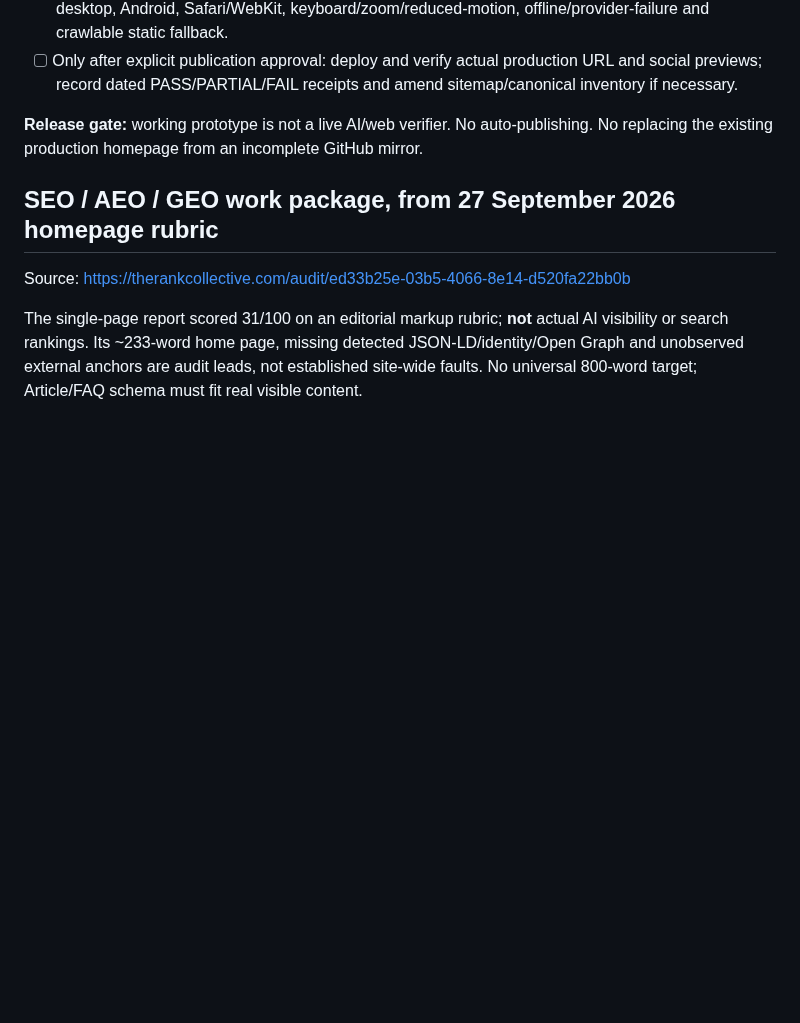
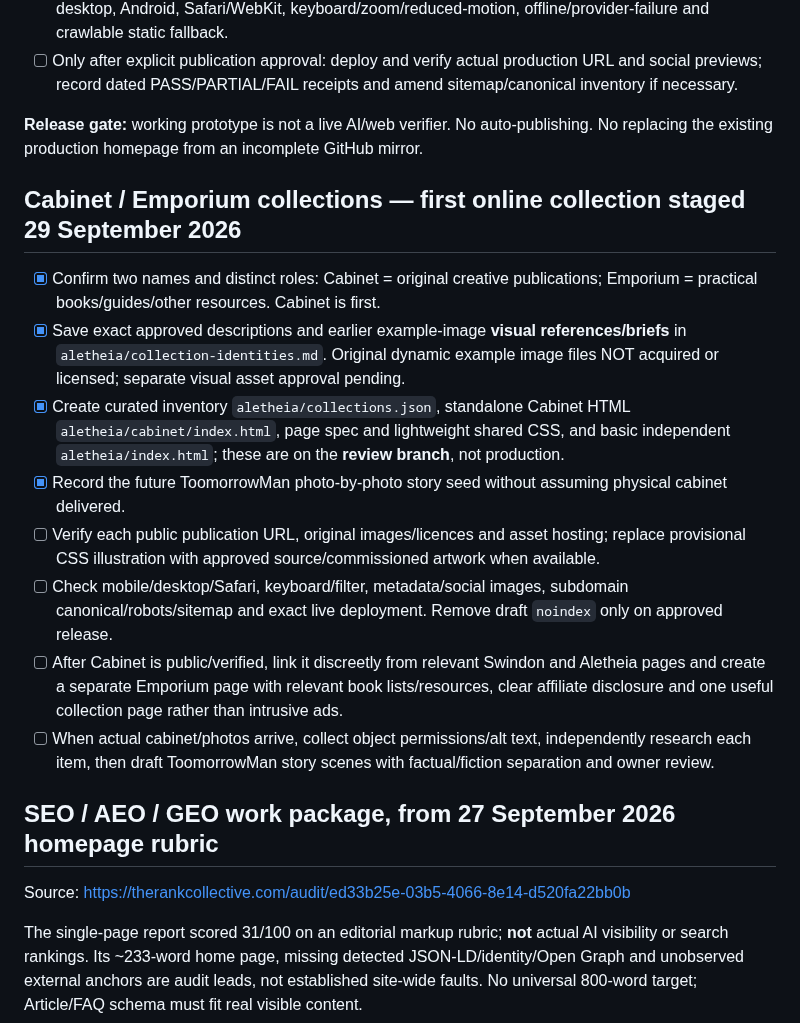
Before and after one commit to KarstenEvans/SwindonOrgUK, a Markdown page: tasks.md, the part around the change. Drawn GitHub-style; blank space fills up the shorter version.

Commit message:
docs(aletheia): record first Cabinet release and saved Emporium imagery/copy

```diff
--- a/tasks.md
+++ b/tasks.md
@@ -25,6 +25,17 @@ Thalia Protocol: https://github.com/KarstenEvans/thalia-protocol/blob/main/THALI
 
 **Release gate:** working prototype is not a live AI/web verifier. No auto-publishing. No replacing the existing production homepage from an incomplete GitHub mirror.
 
+## Cabinet / Emporium collections — first online collection staged 29 September 2026
+
+- [x] Confirm two names and distinct roles: Cabinet = original creative publications; Emporium = practical books/guides/other resources. Cabinet is first.
+- [x] Save exact approved descriptions and earlier example-image **visual references/briefs** in `aletheia/collection-identities.md`. Original dynamic example image files NOT acquired or licensed; separate visual asset approval pending.
+- [x] Create curated inventory `aletheia/collections.json`, standalone Cabinet HTML `aletheia/cabinet/index.html`, page spec and lightweight shared CSS, and basic independent `aletheia/index.html`; these are on the **review branch**, not production.
+- [x] Record the future ToomorrowMan photo-by-photo story seed without assuming physical cabinet delivered.
+- [ ] Verify each public publication URL, original images/licences and asset hosting; replace provisional CSS illustration with approved source/commissioned artwork when available.
+- [ ] Check mobile/desktop/Safari, keyboard/filter, metadata/social images, subdomain canonical/robots/sitemap and exact live deployment. Remove draft `noindex` only on approved release.
+- [ ] After Cabinet is public/verified, link it discreetly from relevant Swindon and Aletheia pages and create a separate Emporium page with relevant book lists/resources, clear affiliate disclosure and one useful collection page rather than intrusive ads.
+- [ ] When actual cabinet/photos arrive, collect object permissions/alt text, independently research each item, then draft ToomorrowMan story scenes with factual/fiction separation and owner review.
+
 ## SEO / AEO / GEO work package, from 27 September 2026 homepage rubric
 
 Source: https://therankcollective.com/audit/ed33b25e-03b5-4066-8e14-d520fa22bb0b
```
